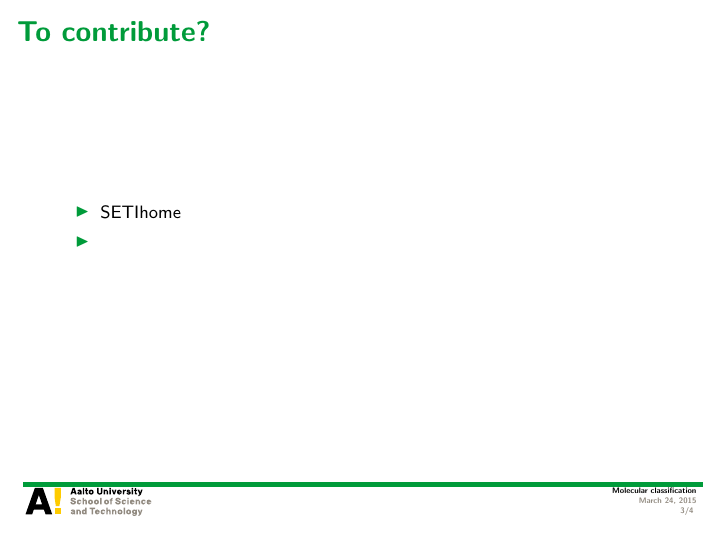
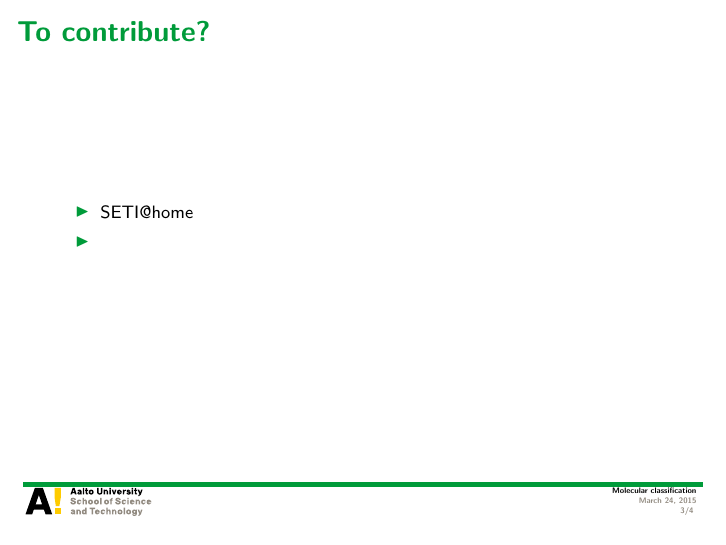
Before and after one commit to hongyusu/Posters_and_Presentations, LaTeX slides (Presentations/defence_presentation/example.tex): page 3 of 4. Compiled offline with pdfLaTeX.

Commit message:
auto upload

```diff
--- a/Presentations/defence_presentation/example.tex
+++ b/Presentations/defence_presentation/example.tex
@@ -42,7 +42,7 @@
 
 \begin{frame}{To contribute?}
 	\begin{itemize}
-		\item SETI\@home
+		\item SETI@home
 		\item
 	\end{itemize}
 \end{frame}
```
Also changed, not shown: Presentations/defence_presentation/example.pdf.
